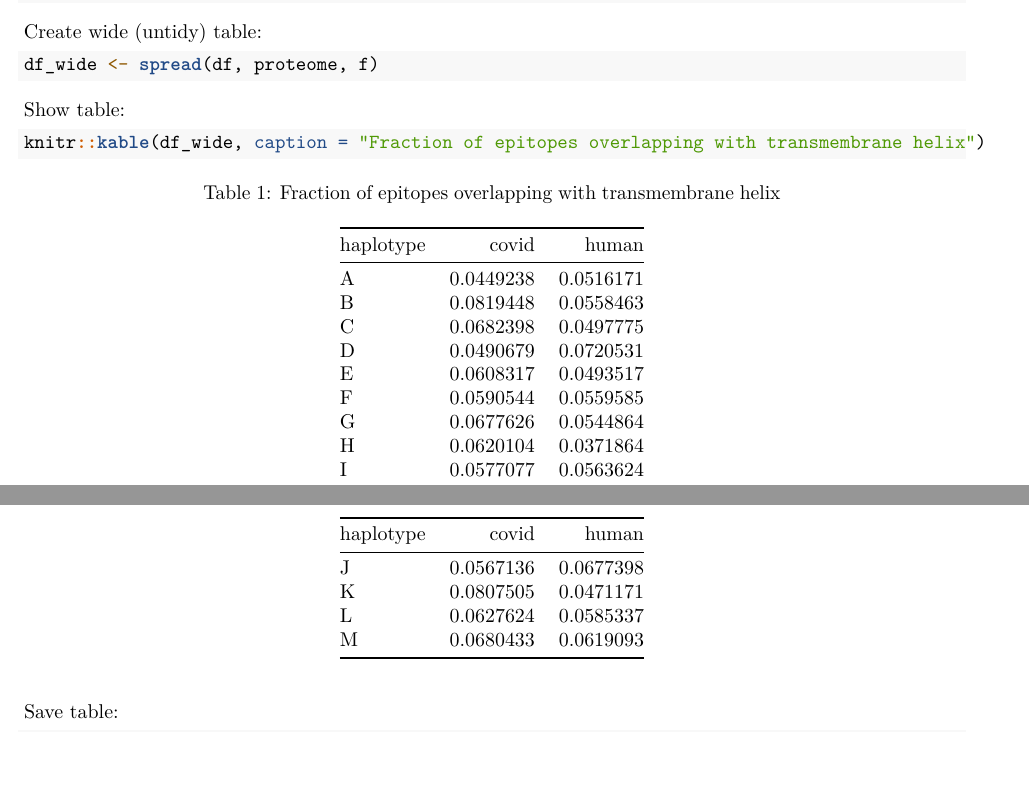
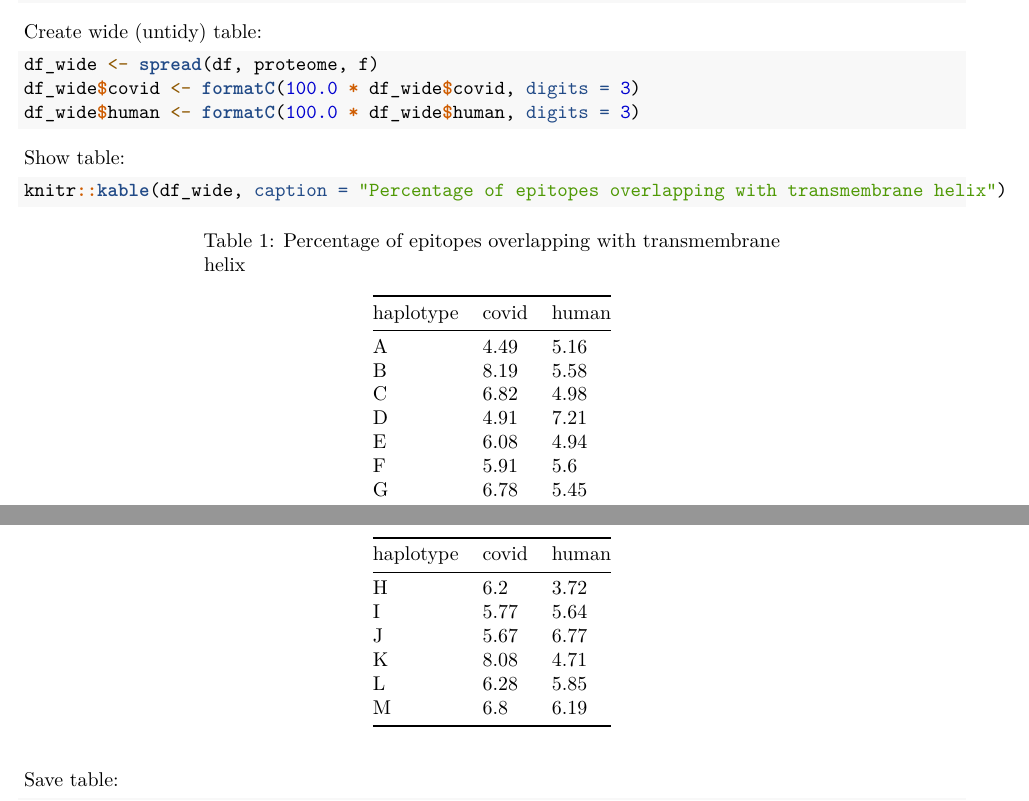
Before and after one commit to richelbilderbeek/bbbq_article, an R Markdown document (ks/ks.Rmd): two parts of pages 1 and 2 of 2, joined at a grey line, cut so that both start at the same text, the shorter picture padded with empty space. Rendered offline with R 4.5, knitr and Pandoc, then LaTeX, with nearby package versions; code that draws random numbers runs with fixed seeds of ours; some code elsewhere in the file could not run offline.

Commit message:
Use wide table with percentages

````diff
--- a/ks/ks.Rmd
+++ b/ks/ks.Rmd
@@ -44,6 +44,8 @@ Create wide (untidy) table:
 
 ```{r}
 df_wide <- spread(df, proteome, f)
+df_wide$covid <- formatC(100.0 * df_wide$covid, digits = 3)
+df_wide$human <- formatC(100.0 * df_wide$human, digits = 3)
 ```
 
 
@@ -51,7 +53,7 @@ df_wide <- spread(df, proteome, f)
 Show table:
 
 ```{r}
-knitr::kable(df_wide, caption = "Fraction of epitopes overlapping with transmembrane helix")
+knitr::kable(df_wide, caption = "Percentage of epitopes overlapping with transmembrane helix")
 ```
 
 Save table:
````
